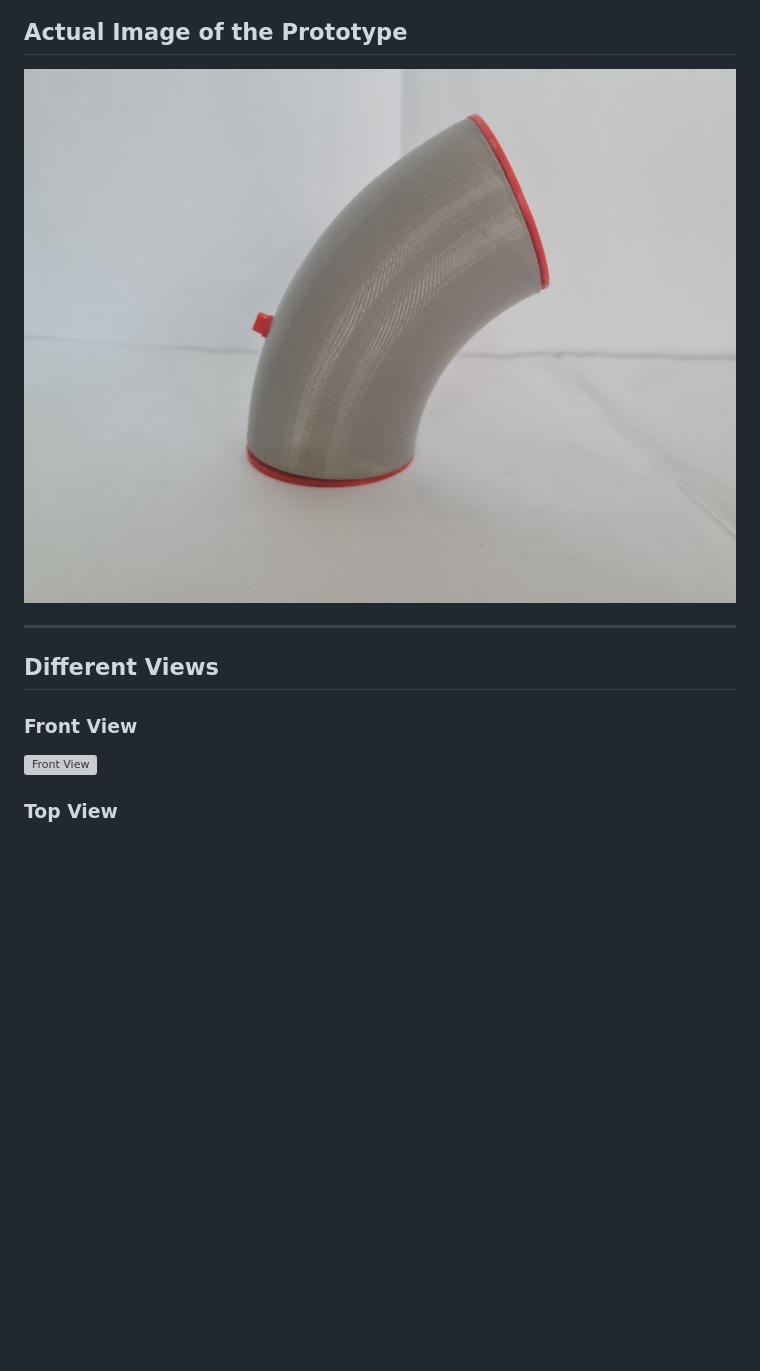
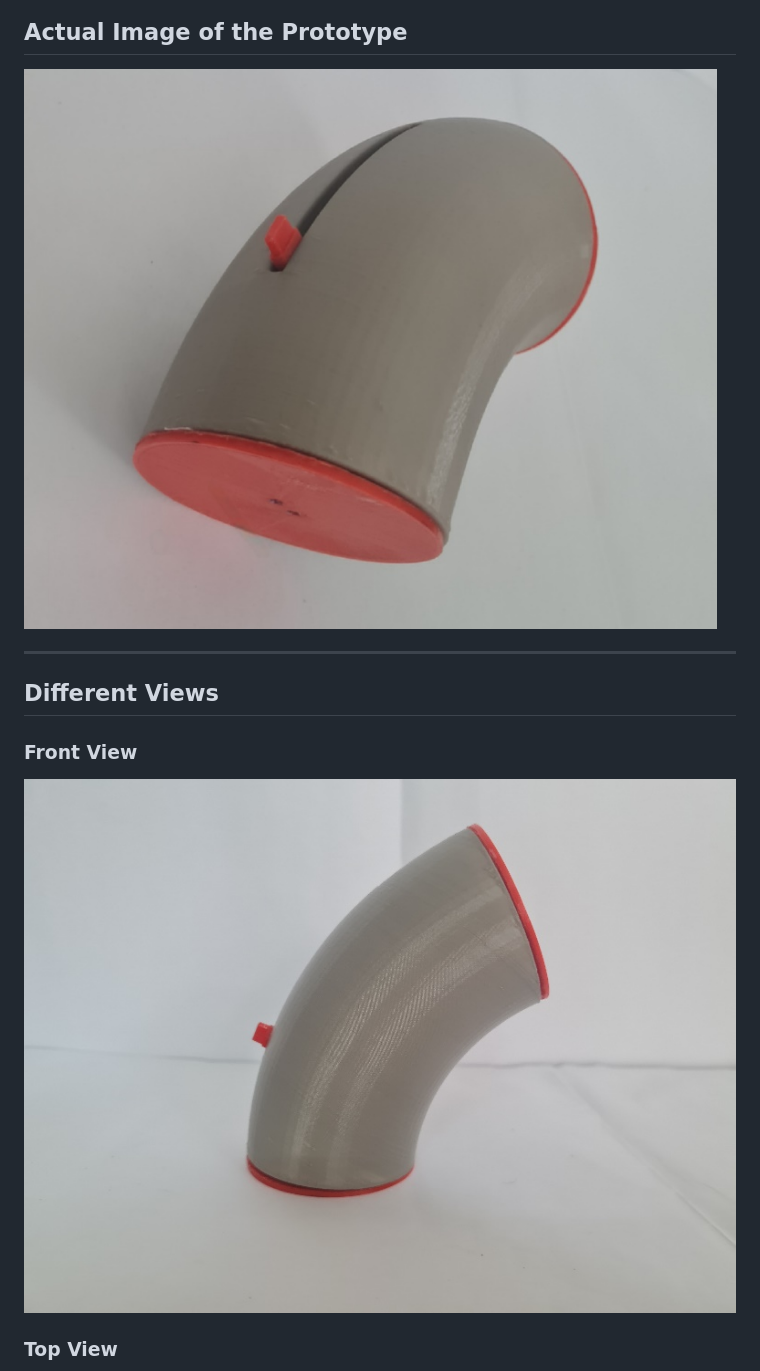
Before and after one commit to Shubham-pg/Segmented-Toroidal-Actuator, a Markdown page: README.md, the part around the change printed below. Rendered like a GitHub page; blank space fills up the shorter version; grey boxes are pictures that could not be loaded.

```diff
--- a/README.md
+++ b/README.md
@@ -15,12 +15,12 @@ This invention introduces a curved hydraulic cylinder for hinge actuation in lim
 
 ## Actual Image of the Prototype
-![Prototype](Images/image003.jpg)
+![Prototype](Images/image002.jpg)
 
 ---
 
 ## Different Views
 
 ### Front View
-![Front View](Images/image006.jpg)
+![Front View](Images/image003.jpg)
 
 ### Top View
```
Also changed, not shown: other parts of README.md (+3 -3 lines).
